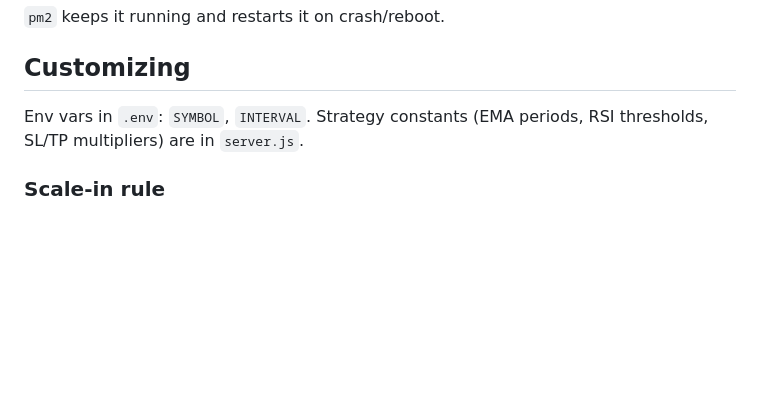
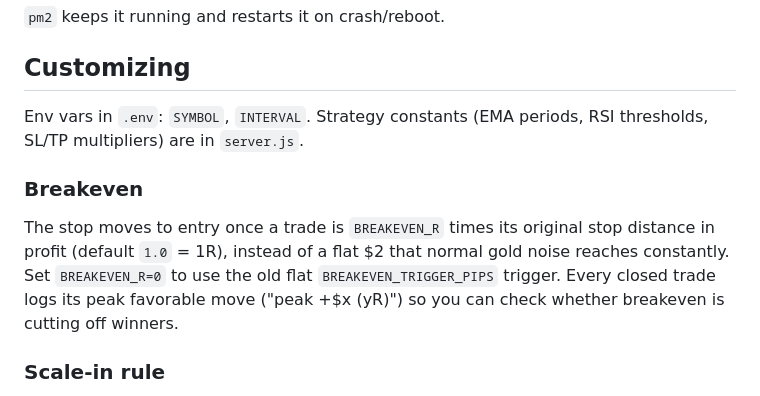
Before and after one commit to rashxiel-dev/xauusd-signal-desk, a Markdown page: README.md, the part around the change. Drawn GitHub-style; blank space fills up the shorter version.

```diff
--- a/README.md
+++ b/README.md
@@ -64,6 +64,14 @@ pm2 save
 Env vars in `.env`: `SYMBOL`, `INTERVAL`. Strategy constants
 (EMA periods, RSI thresholds, SL/TP multipliers) are in `server.js`.
 
+### Breakeven
+The stop moves to entry once a trade is `BREAKEVEN_R` times its original
+stop distance in profit (default `1.0` = 1R), instead of a flat $2 that
+normal gold noise reaches constantly. Set `BREAKEVEN_R=0` to use the old
+flat `BREAKEVEN_TRIGGER_PIPS` trigger. Every closed trade logs its peak
+favorable move ("peak +$x (yR)") so you can check whether breakeven is
+cutting off winners.
+
 ### Scale-in rule
 If a strategy fires the same direction again while a trade is already open,
 it's treated as an **add** to that trade rather than a fresh signal — but
```
